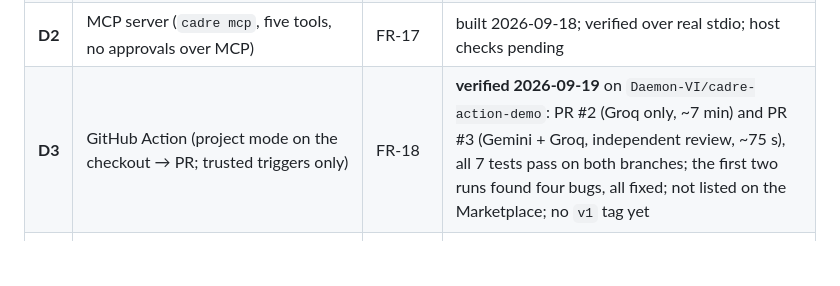
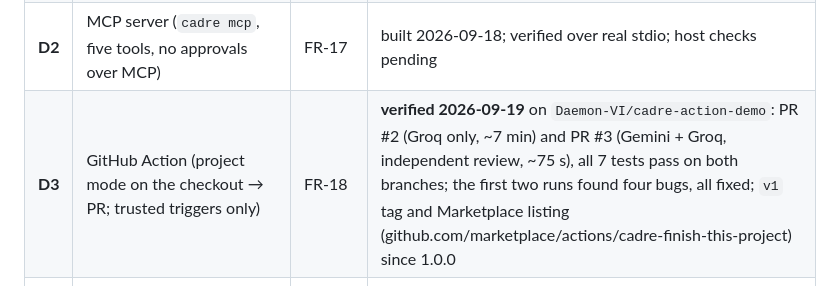
Before and after one commit to Daemon-VI/cadre, a Markdown page: docs/ROADMAP.md, the part around the change. Rendered like a GitHub page; blank space fills up the shorter version.

```diff
--- a/docs/ROADMAP.md
+++ b/docs/ROADMAP.md
@@ -126,7 +126,7 @@ had been released, and every distribution feature was already on `main`. So both
 | **D0** | Open-source readiness: Apache-2.0, README for strangers, community files, CI matrix, cross-platform scheduler, `--allowed-host`, history/privacy scans, `/api/v1` | FR-14, FR-15 | built 2026-09-18; CI green on three OSs × two Pythons and the full-history gitleaks scan is clean (2026-09-19); **public since 2026-09-19** |
 | **D1** | Package the engine: wheel smoke test, PyPI trusted publishing (`cadre-ai`), PyInstaller builds, GHCR image | FR-16 | built 2026-09-18; `release.yml` build-only run green on 2026-09-19 (PyInstaller on three OSs, container smoke); first publish needs Rithik |
 | **D2** | MCP server (`cadre mcp`, five tools, no approvals over MCP) | FR-17 | built 2026-09-18; verified over real stdio; host checks pending |
-| **D3** | GitHub Action (project mode on the checkout → PR; trusted triggers only) | FR-18 | **verified 2026-09-19** on `Daemon-VI/cadre-action-demo`: PR #2 (Groq only, ~7 min) and PR #3 (Gemini + Groq, independent review, ~75 s), all 7 tests pass on both branches; the first two runs found four bugs, all fixed; not listed on the Marketplace; no `v1` tag yet |
+| **D3** | GitHub Action (project mode on the checkout → PR; trusted triggers only) | FR-18 | **verified 2026-09-19** on `Daemon-VI/cadre-action-demo`: PR #2 (Groq only, ~7 min) and PR #3 (Gemini + Groq, independent review, ~75 s), all 7 tests pass on both branches; the first two runs found four bugs, all fixed; `v1` tag and Marketplace listing (github.com/marketplace/actions/cadre-finish-this-project) since 1.0.0 |
 | **D4** | VS Code extension, published to the Marketplace and Open VSX | FR-19 | built 2026-09-18; 70 unit tests + 4 integration tests in the installed VS Code; `.vsix` installs; UI not observed on screen; not published |
 | **D5** | Docs site on GitHub Pages | FR-20 | built 2026-09-18 (nine pages, links checked, real-run replay); **live 2026-09-19** at daemon-vi.github.io/cadre |
 | **D6** | Desktop app (Tauri 2 + PyInstaller sidecar) — only on Rithik's yes | FR-21 | **skipped** 2026-09-18 (Rithik): the dashboard, the extension and MCP cover it; unsigned installers would warn |
```
Also changed, not shown: docs/PROJECT_STATE.md (+2 -2 lines).
